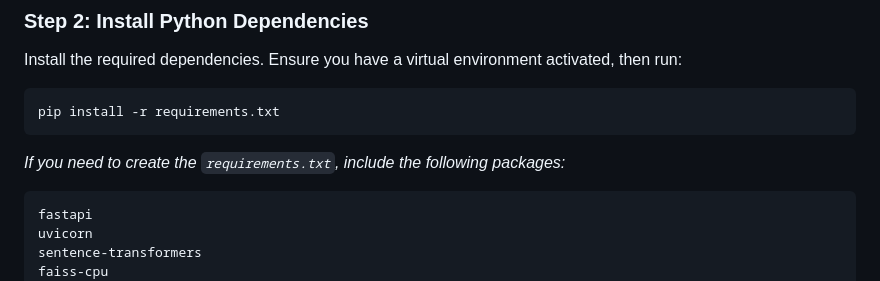
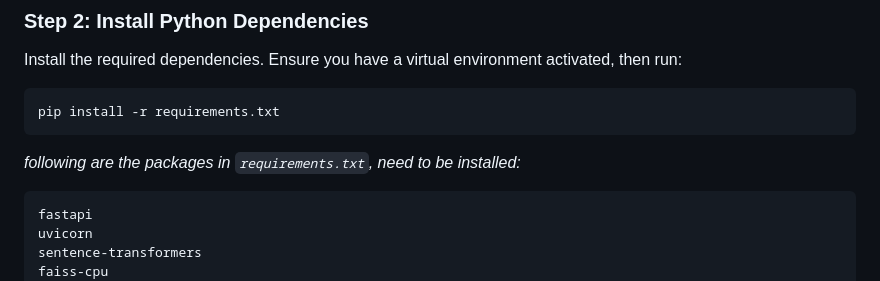
Before and after one commit to ShohelAlMahmudDev/RAGBot, a Markdown page: README.md, the part around the change. Rendered like a GitHub page.

````diff
--- a/README.md
+++ b/README.md
@@ -83,7 +83,7 @@ Install the required dependencies. Ensure you have a virtual environment activat
 ```bash
 pip install -r requirements.txt
 ```
-*If you need to create the `requirements.txt`, include the following packages:*
+*following are the packages in `requirements.txt`, need to be installed:*
 ```
 fastapi
 uvicorn
````
